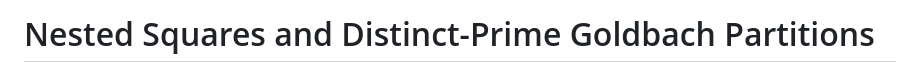
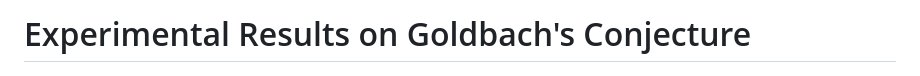
Before and after one commit to frankvegadelgado/goldbach, a Markdown page: README.md, the part around the change. GitHub-like rendering.

Commit message:
Update project title in README.md

```diff
--- a/README.md
+++ b/README.md
@@ -1,4 +1,4 @@
-# Nested Squares and Distinct-Prime Goldbach Partitions
+# Experimental Results on Goldbach's Conjecture
 
 ![Goldbach partitions of the even integers.](docs/goldbach.png)
 
```
